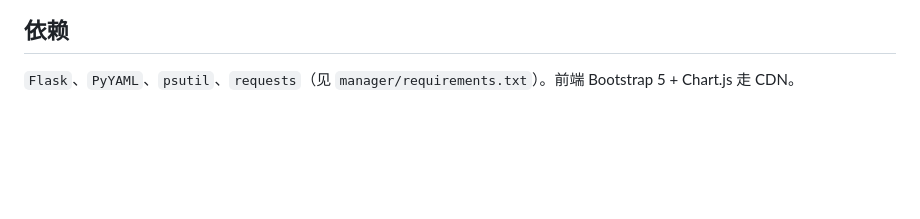
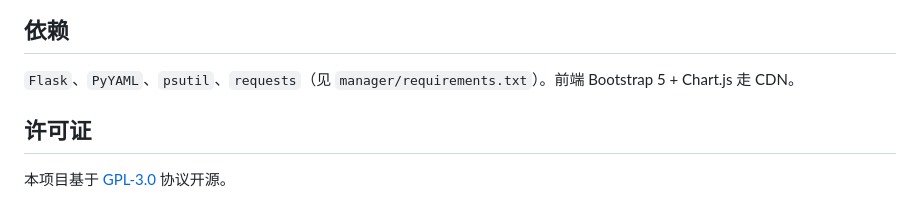
Before and after one commit to Hello-Moeka/BilibiliDanmuRobot-MultiAccount, a Markdown page: README.md, the part around the change. Drawn GitHub-style; blank space fills up the shorter version.

Commit message:
docs: README 许可证章节统一为 GPL-3.0

```diff
--- a/README.md
+++ b/README.md
@@ -87,3 +87,7 @@ BilibiliDanmuRobot多账号管理/
 
 ## 依赖
 `Flask`、`PyYAML`、`psutil`、`requests`（见 `manager/requirements.txt`）。前端 Bootstrap 5 + Chart.js 走 CDN。
+
+## 许可证
+
+本项目基于 [GPL-3.0](LICENSE) 协议开源。
```
